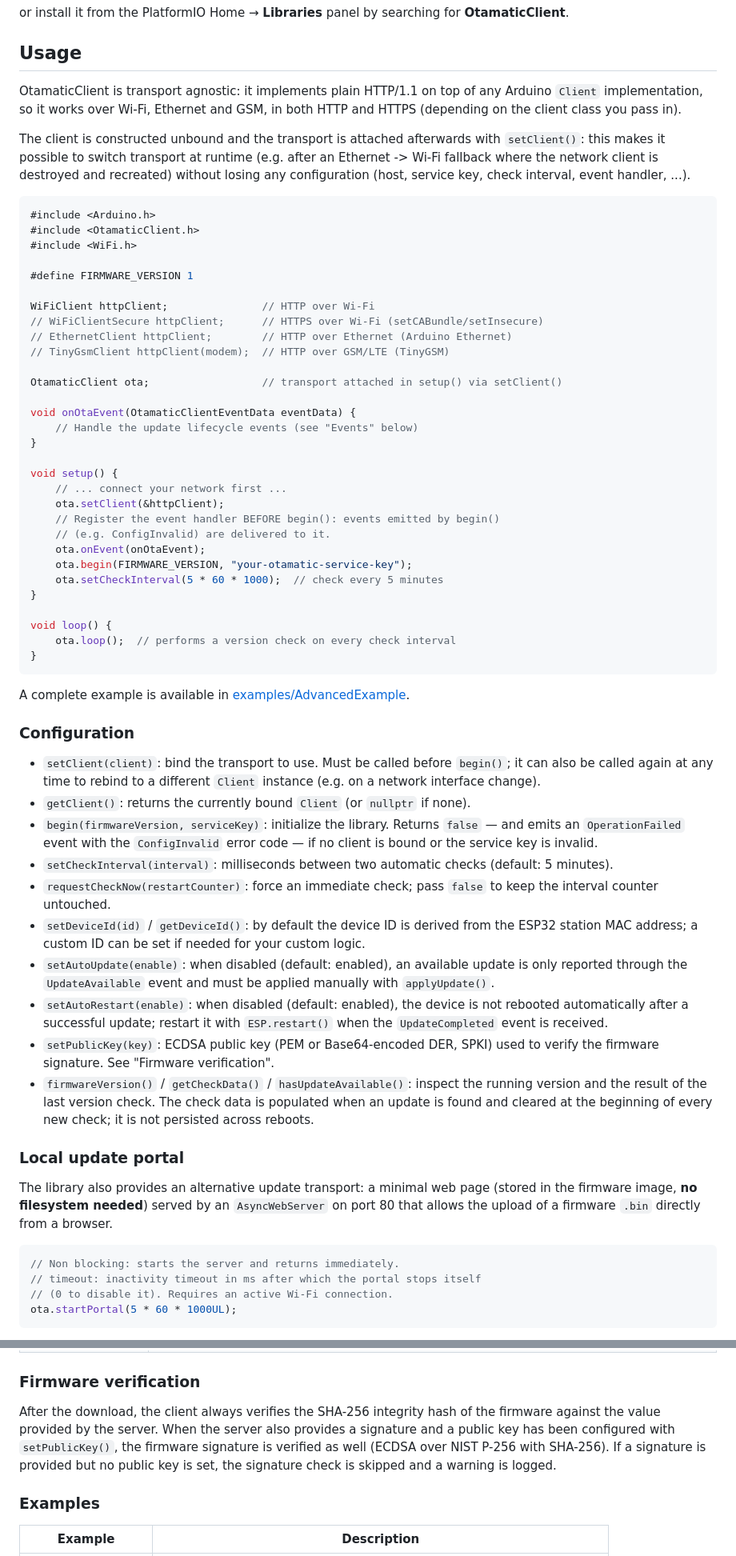
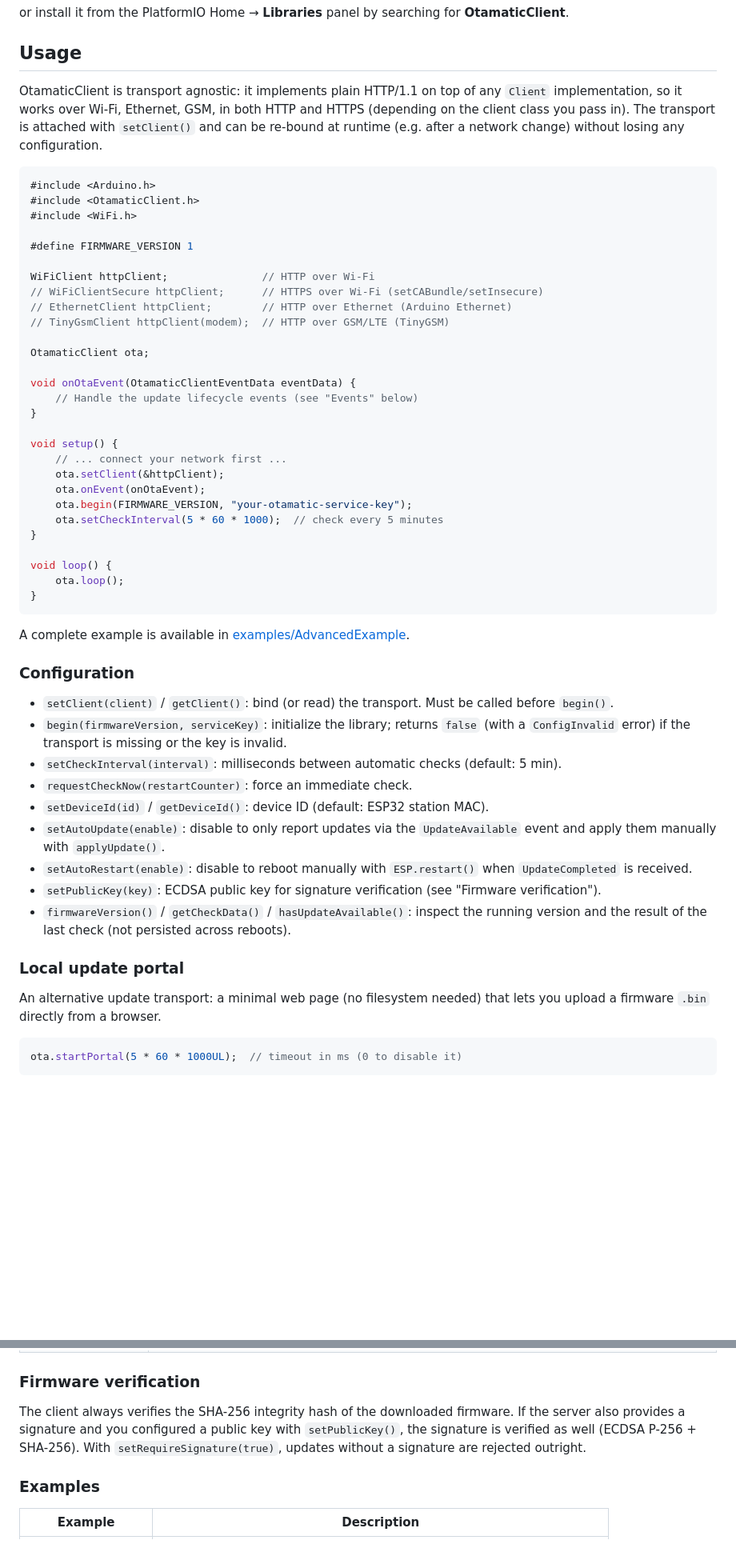
Before and after one commit to TimothyFran/OtamaticClient, a Markdown page: README.md, 2 parts joined by grey strips. Shown at 80% size. GitHub-like rendering; blank space fills up the shorter version.

Commit message:
docs: condense README usage and configuration sections
Shorten the transport-agnostic usage description and merge related
configuration bullets into single concise entries. Remove verbose
inline comments from the example sketch and generalize "Arduino IDE"
to "IDE" in the project structure overview to keep the documentation
brief and easier to scan.

````diff
--- a/README.md
+++ b/README.md
@@ -44,14 +44,8 @@ or install it from the PlatformIO Home → **Libraries** panel by searching for
 ## Usage
 
 OtamaticClient is transport agnostic: it implements plain HTTP/1.1 on top of
-any Arduino `Client` implementation, so it works over Wi-Fi, Ethernet and GSM,
-in both HTTP and HTTPS (depending on the client class you pass in).
-
-The client is constructed unbound and the transport is attached afterwards
-with `setClient()`: this makes it possible to switch transport at runtime
-(e.g. after an Ethernet -> Wi-Fi fallback where the network client is
-destroyed and recreated) without losing any configuration (host, service key,
-check interval, event handler, ...).
+any `Client` implementation, so it works over Wi-Fi, Ethernet, GSM, in both HTTP and HTTPS (depending on the client class you pass in).
+The transport is attached with `setClient()` and can be re-bound at runtime (e.g. after a network change) without losing any configuration.
 
 ```cpp
 #include <Arduino.h>
@@ -65,7 +59,7 @@ WiFiClient httpClient;               // HTTP over Wi-Fi
 // EthernetClient httpClient;        // HTTP over Ethernet (Arduino Ethernet)
 // TinyGsmClient httpClient(modem);  // HTTP over GSM/LTE (TinyGSM)
 
-OtamaticClient ota;                  // transport attached in setup() via setClient()
+OtamaticClient ota;
 
 void onOtaEvent(OtamaticClientEventData eventData) {
     // Handle the update lifecycle events (see "Events" below)
@@ -74,15 +68,13 @@ void onOtaEvent(OtamaticClientEventData eventData) {
 void setup() {
     // ... connect your network first ...
     ota.setClient(&httpClient);
-    // Register the event handler BEFORE begin(): events emitted by begin()
-    // (e.g. ConfigInvalid) are delivered to it.
     ota.onEvent(onOtaEvent);
     ota.begin(FIRMWARE_VERSION, "your-otamatic-service-key");
     ota.setCheckInterval(5 * 60 * 1000);  // check every 5 minutes
 }
 
 void loop() {
-    ota.loop();  // performs a version check on every check interval
+    ota.loop();
 }
 ```
 
@@ -90,43 +82,28 @@ A complete example is available in [examples/AdvancedExample](examples/AdvancedE
 
 ### Configuration
 
-- `setClient(client)`: bind the transport to use. Must be called before
-  `begin()`; it can also be called again at any time to rebind to a different
-  `Client` instance (e.g. on a network interface change).
-- `getClient()`: returns the currently bound `Client` (or `nullptr` if none).
-- `begin(firmwareVersion, serviceKey)`: initialize the library. Returns
-  `false` — and emits an `OperationFailed` event with the `ConfigInvalid`
-  error code — if no client is bound or the service key is invalid.
-- `setCheckInterval(interval)`: milliseconds between two automatic checks
-  (default: 5 minutes).
-- `requestCheckNow(restartCounter)`: force an immediate check; pass `false` to
-  keep the interval counter untouched.
-- `setDeviceId(id)` / `getDeviceId()`: by default the device ID is derived from
-  the ESP32 station MAC address; a custom ID can be set if needed for your custom logic.
-- `setAutoUpdate(enable)`: when disabled (default: enabled), an available
-  update is only reported through the `UpdateAvailable` event and must be
-  applied manually with `applyUpdate()`.
-- `setAutoRestart(enable)`: when disabled (default: enabled), the device is not
-  rebooted automatically after a successful update; restart it with
-  `ESP.restart()` when the `UpdateCompleted` event is received.
-- `setPublicKey(key)`: ECDSA public key (PEM or Base64-encoded DER, SPKI) used
-  to verify the firmware signature. See "Firmware verification".
+- `setClient(client)` / `getClient()`: bind (or read) the transport. Must be
+  called before `begin()`.
+- `begin(firmwareVersion, serviceKey)`: initialize the library; returns `false`
+  (with a `ConfigInvalid` error) if the transport is missing or the key is invalid.
+- `setCheckInterval(interval)`: milliseconds between automatic checks (default: 5 min).
+- `requestCheckNow(restartCounter)`: force an immediate check.
+- `setDeviceId(id)` / `getDeviceId()`: device ID (default: ESP32 station MAC).
+- `setAutoUpdate(enable)`: disable to only report updates via the
+  `UpdateAvailable` event and apply them manually with `applyUpdate()`.
+- `setAutoRestart(enable)`: disable to reboot manually with `ESP.restart()`
+  when `UpdateCompleted` is received.
+- `setPublicKey(key)`: ECDSA public key for signature verification
+  (see "Firmware verification").
 - `firmwareVersion()` / `getCheckData()` / `hasUpdateAvailable()`: inspect the
-  running version and the result of the last version check. The check data is
-  populated when an update is found and cleared at the beginning of every new
-  check; it is not persisted across reboots.
+  running version and the result of the last check (not persisted across reboots).
 
 ### Local update portal
 
-The library also provides an alternative update transport: a minimal web page
-(stored in the firmware image, **no filesystem needed**) served by an
-`AsyncWebServer` on port 80 that allows the upload of a firmware `.bin`
-directly from a browser.
+An alternative update transport: a minimal web page (no filesystem needed)
+that lets you upload a firmware `.bin` directly from a browser.
 
 ```cpp
-// Non blocking: starts the server and returns immediately.
-// timeout: inactivity timeout in ms after which the portal stops itself
-// (0 to disable it). Requires an active Wi-Fi connection.
-ota.startPortal(5 * 60 * 1000UL);
+ota.startPortal(5 * 60 * 1000UL);  // timeout in ms (0 to disable it)
 ```
 
@@ -191,12 +153,7 @@ Error codes reported with `OperationFailed`:
 
 ### Firmware verification
 
-After the download, the client always verifies the SHA-256 integrity hash of
-the firmware against the value provided by the server. When the server also
-provides a signature and a public key has been configured with
-`setPublicKey()`, the firmware signature is verified as well (ECDSA over
-NIST P-256 with SHA-256). If a signature is provided but no public key is set,
-the signature check is skipped and a warning is logged.
+The client always verifies the SHA-256 integrity hash of the downloaded firmware. If the server also provides a signature and you configured a public key with `setPublicKey()`, the signature is verified as well (ECDSA P-256 + SHA-256). With `setRequireSignature(true)`, updates without a signature are rejected outright.
 
 ### Examples
 
````
Also changed, not shown: other parts of README.md (+12 -38 lines).
